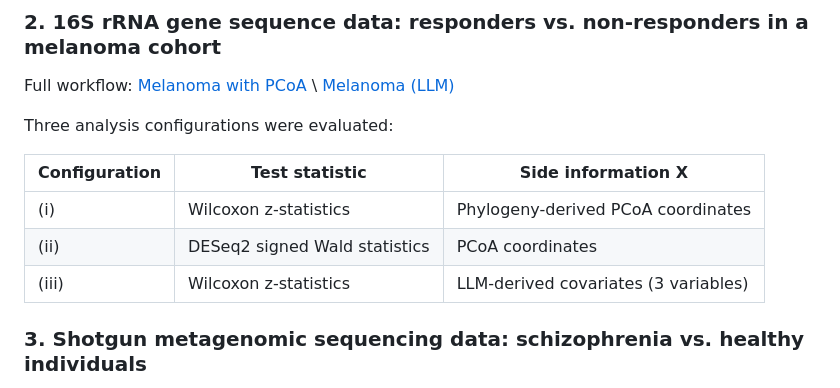
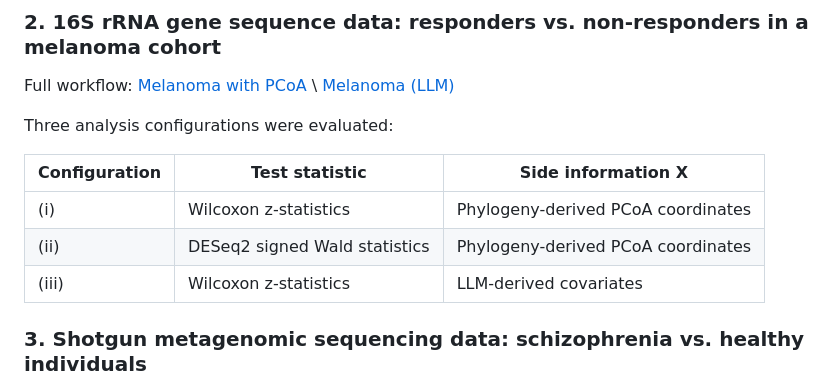
Before and after one commit to ziyiwang726/chai_project, a Markdown page: README.md, the part around the change. Rendered like a GitHub page.

```diff
--- a/README.md
+++ b/README.md
@@ -132,8 +132,8 @@ Three analysis configurations were evaluated:
 | Configuration | Test statistic | Side information **X** |
 |---|---|---|
 | (i) | Wilcoxon z-statistics | Phylogeny-derived PCoA coordinates |
-| (ii) | DESeq2 signed Wald statistics | PCoA coordinates |
-| (iii) | Wilcoxon z-statistics | LLM-derived covariates (3 variables) |
+| (ii) | DESeq2 signed Wald statistics | Phylogeny-derived PCoA coordinates |
+| (iii) | Wilcoxon z-statistics | LLM-derived covariates |
 
 
 ### 3. Shotgun metagenomic sequencing data: schizophrenia vs. healthy individuals
```
